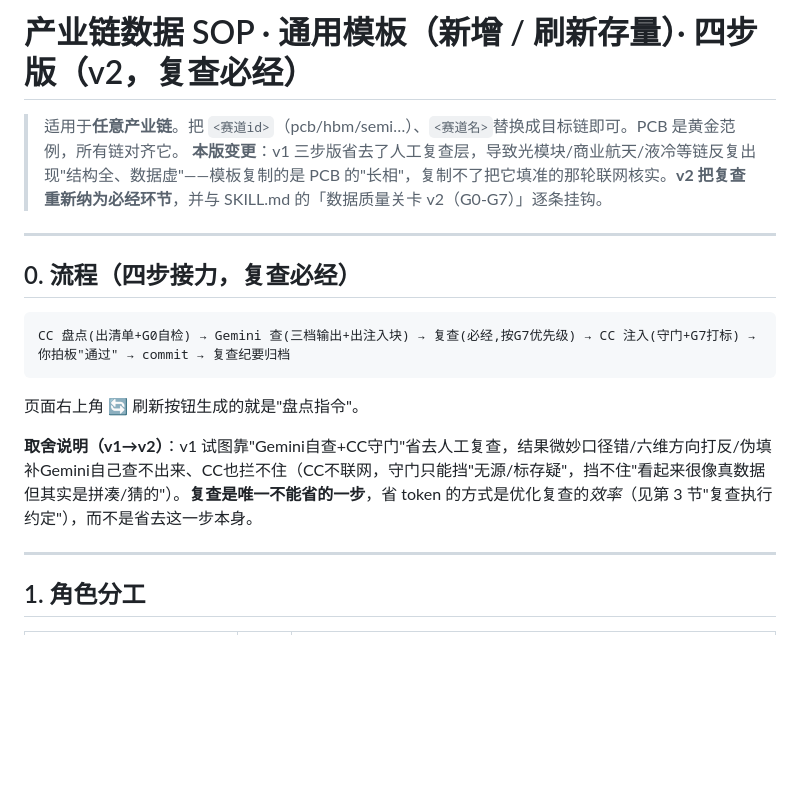
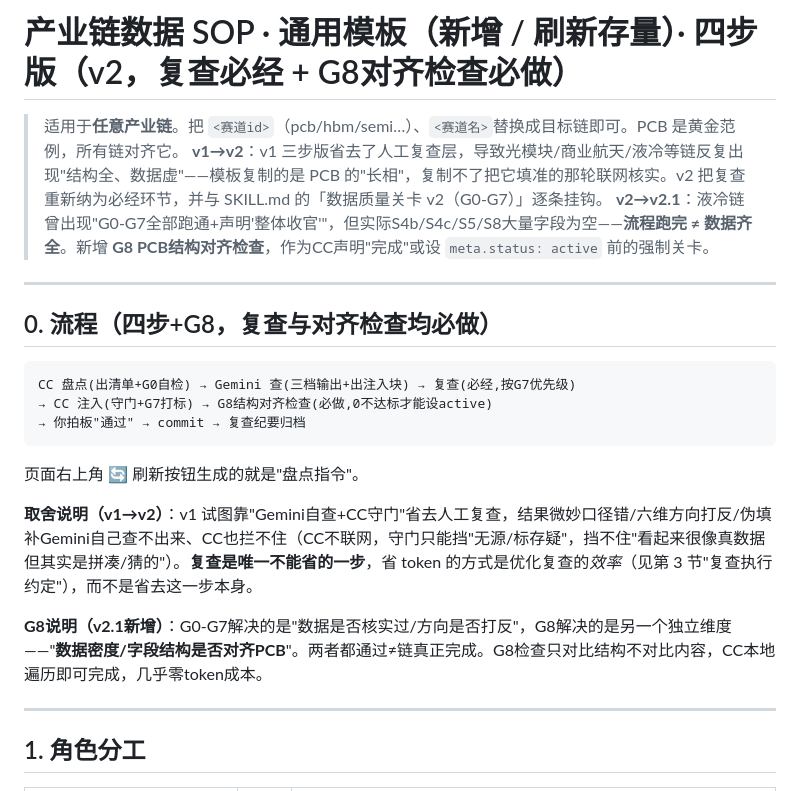
Before and after one commit to 591964352-sketch/industry-chain, a Markdown page: .claude/plans/refresh-sop.md, the part around one of its changes. Drawn GitHub-style; blank space fills up the shorter version.

````diff
--- a/.claude/plans/refresh-sop.md
+++ b/.claude/plans/refresh-sop.md
@@ -1,19 +1,24 @@
-# 产业链数据 SOP · 通用模板（新增 / 刷新存量）· 四步版（v2，复查必经）
+# 产业链数据 SOP · 通用模板（新增 / 刷新存量）· 四步版（v2，复查必经 + G8对齐检查必做）
 
 > 适用于**任意产业链**。把 `<赛道id>`（pcb/hbm/semi…）、`<赛道名>`替换成目标链即可。PCB 是黄金范例，所有链对齐它。
-> **本版变更**：v1 三步版省去了人工复查层，导致光模块/商业航天/液冷等链反复出现"结构全、数据虚"——模板复制的是 PCB 的"长相"，复制不了把它填准的那轮联网核实。**v2 把复查重新纳为必经环节**，并与 SKILL.md 的「数据质量关卡 v2（G0-G7）」逐条挂钩。
+> **v1→v2**：v1 三步版省去了人工复查层，导致光模块/商业航天/液冷等链反复出现"结构全、数据虚"——模板复制的是 PCB 的"长相"，复制不了把它填准的那轮联网核实。v2 把复查重新纳为必经环节，并与 SKILL.md 的「数据质量关卡 v2（G0-G7）」逐条挂钩。
+> **v2→v2.1**：液冷链曾出现"G0-G7全部跑通+声明'整体收官'"，但实际S4b/S4c/S5/S8大量字段为空——**流程跑完 ≠ 数据齐全**。新增 **G8 PCB结构对齐检查**，作为CC声明"完成"或设 `meta.status: active` 前的强制关卡。
 
 ---
 
-## 0. 流程（四步接力，复查必经）
+## 0. 流程（四步+G8，复查与对齐检查均必做）
 
 ```
-CC 盘点(出清单+G0自检) → Gemini 查(三档输出+出注入块) → 复查(必经,按G7优先级) → CC 注入(守门+G7打标) → 你拍板"通过" → commit → 复查纪要归档
+CC 盘点(出清单+G0自检) → Gemini 查(三档输出+出注入块) → 复查(必经,按G7优先级)
+→ CC 注入(守门+G7打标) → G8结构对齐检查(必做,0不达标才能设active)
+→ 你拍板"通过" → commit → 复查纪要归档
 ```
 
 页面右上角 🔄 刷新按钮生成的就是"盘点指令"。
 
 **取舍说明（v1→v2）**：v1 试图靠"Gemini自查+CC守门"省去人工复查，结果微妙口径错/六维方向打反/伪填补Gemini自己查不出来、CC也拦不住（CC不联网，守门只能挡"无源/标存疑"，挡不住"看起来很像真数据但其实是拼凑/猜的"）。**复查是唯一不能省的一步**，省 token 的方式是优化复查的*效率*（见第 3 节"复查执行约定"），而不是省去这一步本身。
+
+**G8说明（v2.1新增）**：G0-G7解决的是"数据是否核实过/方向是否打反"，G8解决的是另一个独立维度——"**数据密度/字段结构是否对齐PCB**"。两者都通过≠链真正完成。G8检查只对比结构不对比内容，CC本地遍历即可完成，几乎零token成本。
 
 ---
 
````
Also changed, not shown: other parts of .claude/plans/refresh-sop.md (+42 -0 lines), 1 other file.
